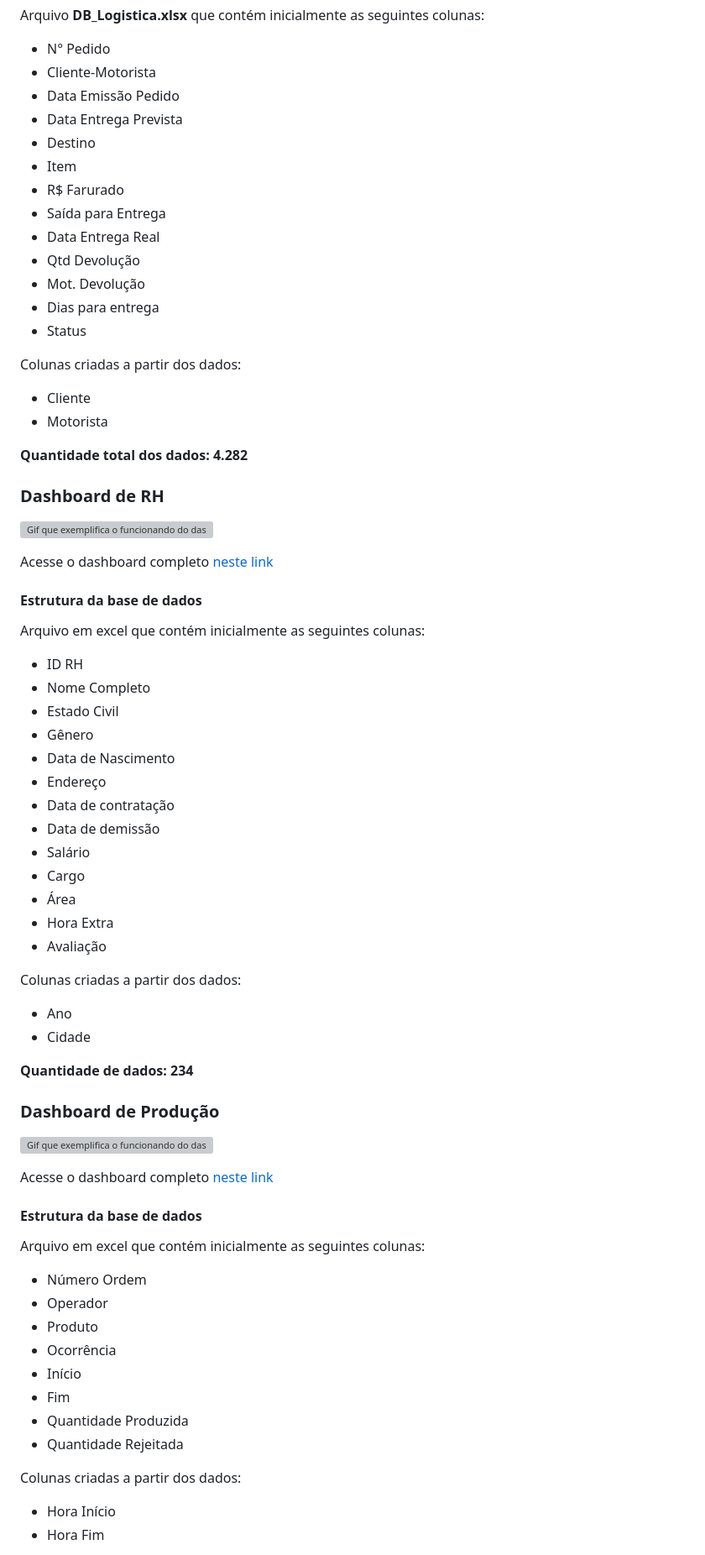
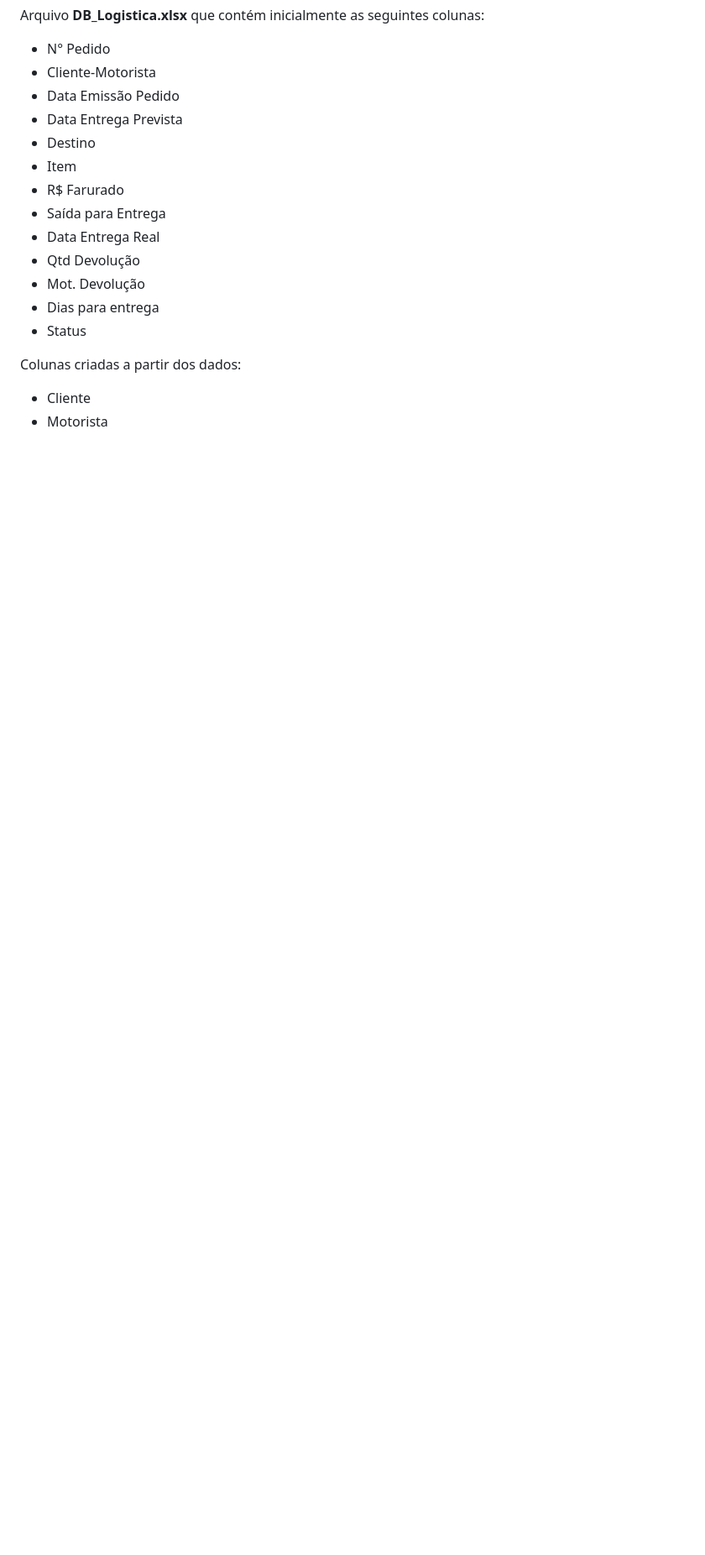
Before and after one commit to DebbieMatt/Reposit-rio-Estudo-Power-BI-, a Markdown page: README.md, the part around one of its changes. Shown at 84% size. Drawn GitHub-style; blank space fills up the shorter version; grey boxes are pictures that could not be loaded.

```diff
--- a/README.md
+++ b/README.md
@@ -110,56 +104,4 @@ Colunas criadas a partir dos dados:
 - Cliente
 - Motorista
 
-**Quantidade total dos dados: 4.282**
 
-### Dashboard de RH
-
-![Gif que exemplifica o funcionando do dashboard de RH](https://i.imgur.com/YUPUzbN.gif)
-
-Acesse o dashboard completo [neste link](https://app.powerbi.com/view?r=eyJrIjoiNzQ2NGQ3ZWMtZDk1ZC00NDAzLWJkNTMtYmMyZGVmODI4ZjlmIiwidCI6IjI5NjM1NGU5LTk1MmItNDgwNC05NDE0LTA3N2MzZmVjNTg5NSJ9)
-
-#### Estrutura da base de dados
-
-Arquivo em excel que contém inicialmente as seguintes colunas:
-- ID RH
-- Nome Completo
-- Estado Civil
-- Gênero
-- Data de Nascimento
-- Endereço
-- Data de contratação
-- Data de demissão
-- Salário
-- Cargo
-- Área
-- Hora Extra
-- Avaliação
-
-Colunas criadas a partir dos dados:
-- Ano
-- Cidade
-
-**Quantidade de dados: 234**
-
-### Dashboard de Produção
-
-![Gif que exemplifica o funcionando do dashboard de Produção](https://i.imgur.com/ma2ezFI.gif)
-
-Acesse o dashboard completo [neste link](https://app.powerbi.com/view?r=eyJrIjoiNGU3NGViNWUtZjM3MS00ODdhLWExMjMtOWY3NTAxZDJkM2QxIiwidCI6IjI5NjM1NGU5LTk1MmItNDgwNC05NDE0LTA3N2MzZmVjNTg5NSJ9&pageName=ReportSection)
-
-#### Estrutura da base de dados
-
-Arquivo em excel que contém inicialmente as seguintes colunas:
-- Número Ordem
-- Operador
-- Produto
-- Ocorrência
-- Início
-- Fim
-- Quantidade Produzida
-- Quantidade Rejeitada
-
-Colunas criadas a partir dos dados:
-- Hora Início
-- Hora Fim
-
```
Also changed, not shown: other parts of README.md (+3 -32 lines).
